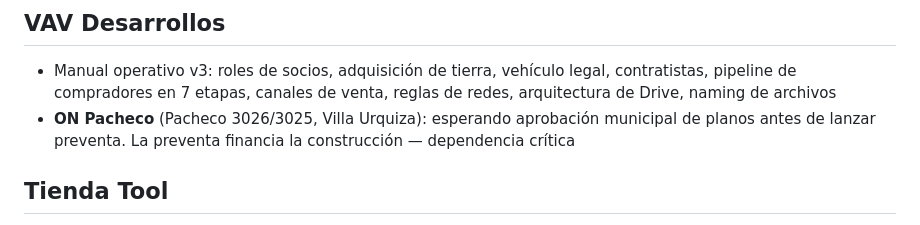
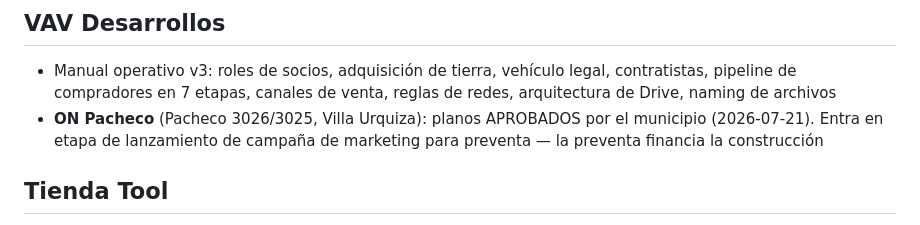
Before and after one commit to marcenapo-hub/MarceClaude, a Markdown page: memory/projects/empresas.md, the part around the change. Drawn GitHub-style.

Commit message:
Actualizar estado ON Pacheco: planos aprobados, entra en lanzamiento de campaña
Co-Authored-By: Claude Fable 5 <noreply@anthropic.com>
Claude-Session: https://claude.ai/code/session_015WFuim3DVLHBs716jy7U95

```diff
--- a/memory/projects/empresas.md
+++ b/memory/projects/empresas.md
@@ -23,7 +23,9 @@
 
 ## VAV Desarrollos
 - Manual operativo v3: roles de socios, adquisición de tierra, vehículo legal, contratistas, pipeline de compradores en 7 etapas, canales de venta, reglas de redes, arquitectura de Drive, naming de archivos
-- **ON Pacheco** (Pacheco 3026/3025, Villa Urquiza): esperando aprobación municipal de planos antes de lanzar preventa. La preventa financia la construcción — dependencia crítica
+- **ON Pacheco** (Pacheco 3026/3025, Villa Urquiza): planos APROBADOS por el municipio
+  (2026-07-21). Entra en etapa de lanzamiento de campaña de marketing para preventa —
+  la preventa financia la construcción
 
 ## Tienda Tool
 - Popup de descuento 15% primera compra: copy optimizado, solo campos nombre + email
```
Also changed, not shown: CLAUDE.md (+1 -1 lines).
